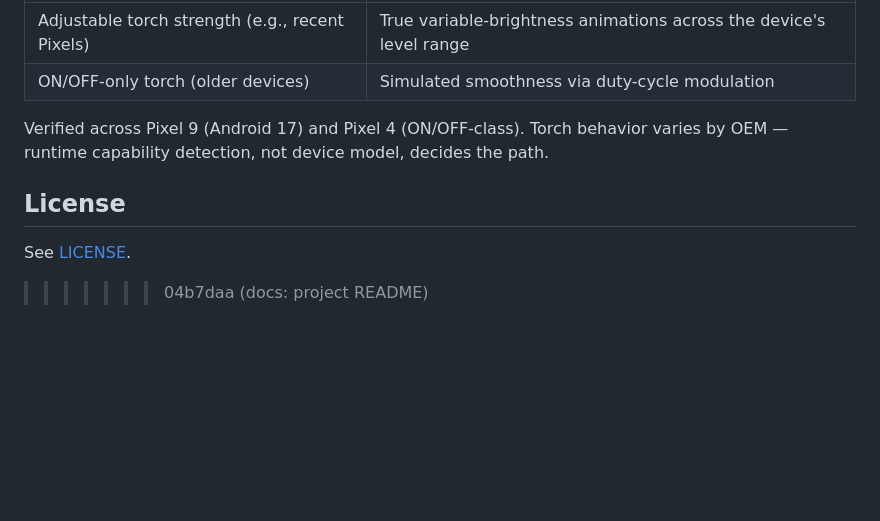
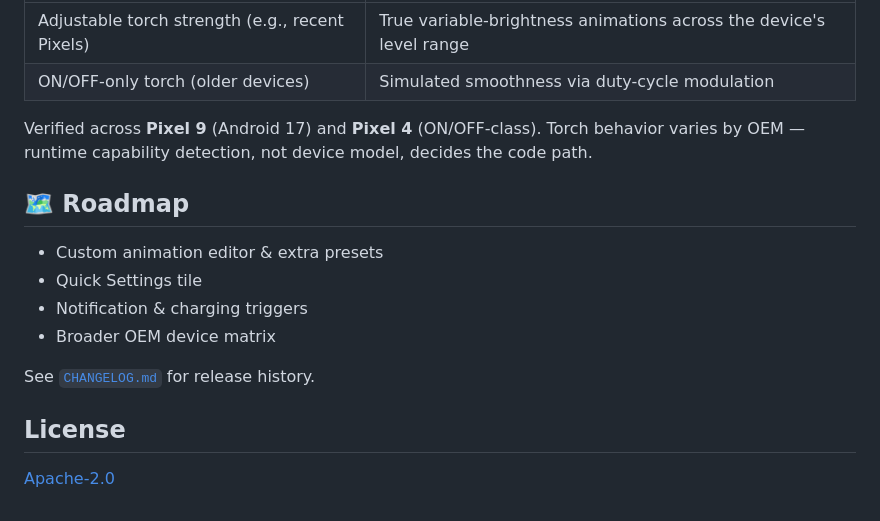
Before and after one commit to tahasync/HiLight, a Markdown page: README.md, the part around one of its changes. Rendered like a GitHub page; blank space fills up the shorter version.

```diff
--- a/README.md
+++ b/README.md
@@ -52,9 +71,17 @@ repository secrets — never committed.
 | Adjustable torch strength (e.g., recent Pixels) | True variable-brightness animations across the device's level range |
 | ON/OFF-only torch (older devices) | Simulated smoothness via duty-cycle modulation |
 
-Verified across Pixel 9 (Android 17) and Pixel 4 (ON/OFF-class). Torch behavior varies by OEM — runtime capability detection, not device model, decides the path.
+Verified across **Pixel 9** (Android 17) and **Pixel 4** (ON/OFF-class). Torch behavior varies by OEM — runtime capability detection, not device model, decides the code path.
+
+## 🗺️ Roadmap
+
+- Custom animation editor & extra presets
+- Quick Settings tile
+- Notification & charging triggers
+- Broader OEM device matrix
+
+See [`CHANGELOG.md`](CHANGELOG.md) for release history.
 
 ## License
 
-See [LICENSE](LICENSE).
->>>>>>> 04b7daa (docs: project README)
+[Apache-2.0](LICENSE)
```
Also changed, not shown: other parts of README.md (+45 -26 lines).
